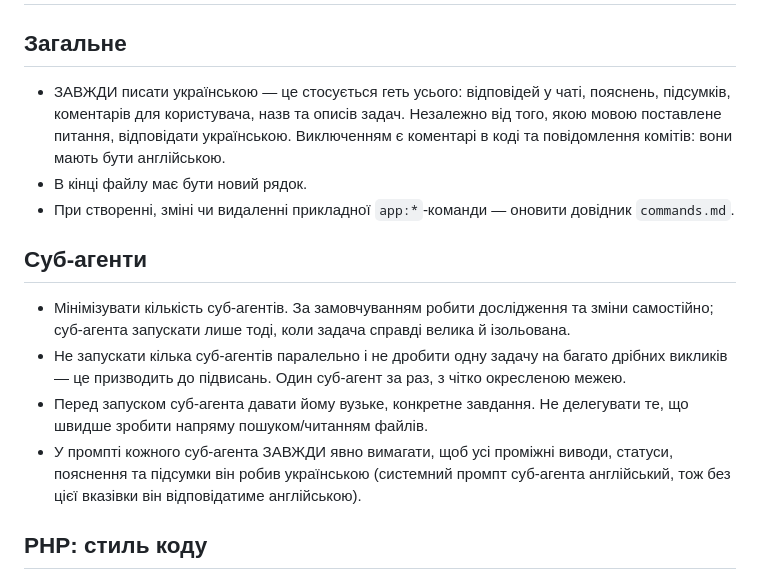
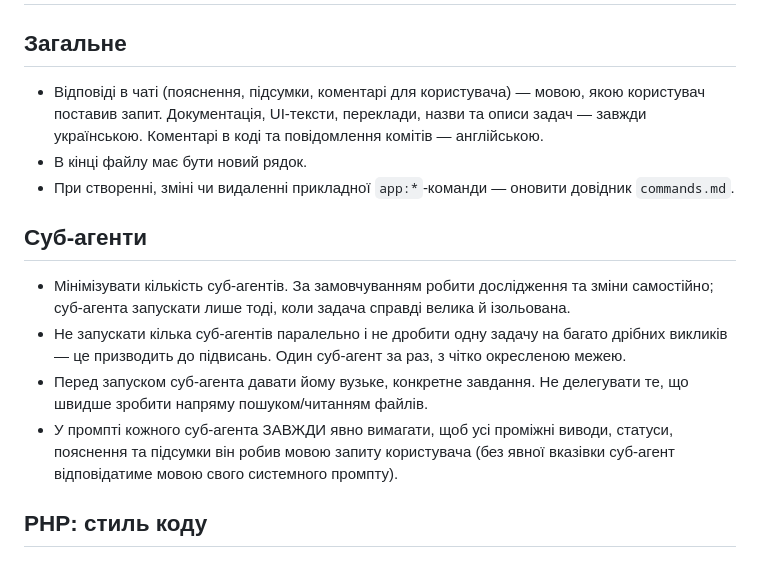
Before and after one commit to steel-archer/rating, a Markdown page: .kiro/steering/context.md, the part around the change. Rendered like a GitHub page.

```diff
--- a/.kiro/steering/context.md
+++ b/.kiro/steering/context.md
@@ -2,7 +2,7 @@
 
 ## Загальне
 
-* ЗАВЖДИ писати українською — це стосується геть усього: відповідей у чаті, пояснень, підсумків, коментарів для користувача, назв та описів задач. Незалежно від того, якою мовою поставлене питання, відповідати українською. Виключенням є коментарі в коді та повідомлення комітів: вони мають бути англійською.
+* Відповіді в чаті (пояснення, підсумки, коментарі для користувача) — мовою, якою користувач поставив запит. Документація, UI-тексти, переклади, назви та описи задач — завжди українською. Коментарі в коді та повідомлення комітів — англійською.
 * В кінці файлу має бути новий рядок.
 * При створенні, зміні чи видаленні прикладної `app:*`-команди — оновити довідник `commands.md`.
 
@@ -11,7 +11,7 @@
 * Мінімізувати кількість суб-агентів. За замовчуванням робити дослідження та зміни самостійно; суб-агента запускати лише тоді, коли задача справді велика й ізольована.
 * Не запускати кілька суб-агентів паралельно і не дробити одну задачу на багато дрібних викликів — це призводить до підвисань. Один суб-агент за раз, з чітко окресленою межею.
 * Перед запуском суб-агента давати йому вузьке, конкретне завдання. Не делегувати те, що швидше зробити напряму пошуком/читанням файлів.
-* У промпті кожного суб-агента ЗАВЖДИ явно вимагати, щоб усі проміжні виводи, статуси, пояснення та підсумки він робив українською (системний промпт суб-агента англійський, тож без цієї вказівки він відповідатиме англійською).
+* У промпті кожного суб-агента ЗАВЖДИ явно вимагати, щоб усі проміжні виводи, статуси, пояснення та підсумки він робив мовою запиту користувача (без явної вказівки суб-агент відповідатиме мовою свого системного промпту).
 
 ## PHP: стиль коду
 
```
Also changed, not shown: AGENTS.md (+3 -2 lines).
